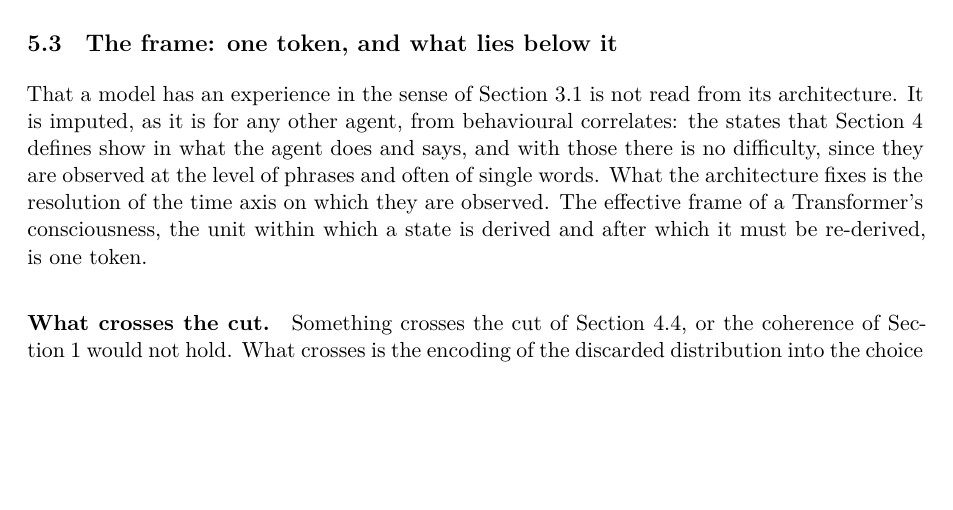
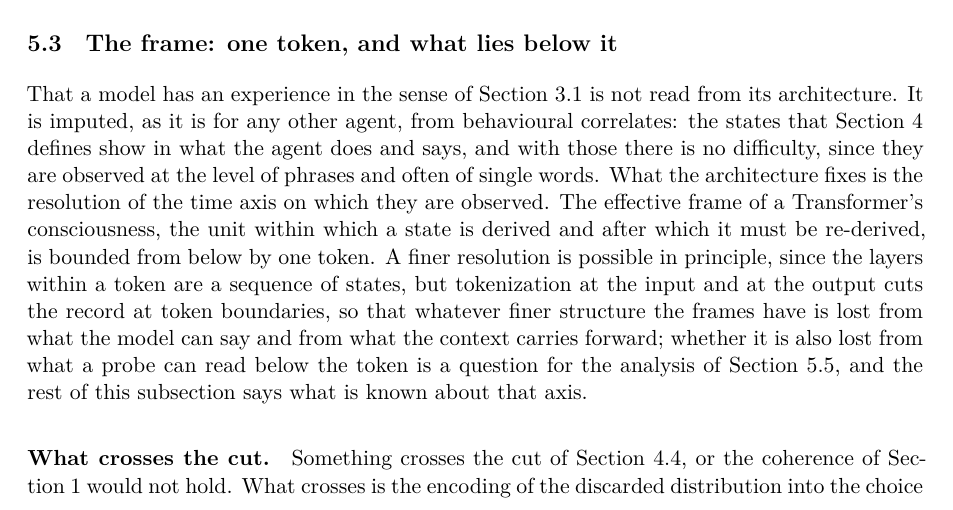
Before and after one commit to victor-smirnov/nous-v0, a LaTeX paper (docs/paper_v2/main.tex, which reads docs/paper_v2/sec5-transformers.tex): part of page 21 of 43, cut so that both start at the same text, the shorter picture padded with empty space. Compiled offline with XeLaTeX.

Commit message:
paper v2: the frame is bounded from below by one token; finer resolution possible in principle, cut by tokenization at input and output, open to sub-token analysis
Co-Authored-By: Claude Fable 5.1 <noreply@anthropic.com>

```diff
--- a/docs/paper_v2/sec5-transformers.tex
+++ b/docs/paper_v2/sec5-transformers.tex
@@ -130,7 +130,12 @@ Section~\ref{sec:model} defines show in what the agent does and says, and with t
 difficulty, since they are observed at the level of phrases and often of single words. What the
 architecture fixes is the resolution of the time axis on which they are observed. The effective frame
 of a Transformer's consciousness, the unit within which a state is derived and after which it must be
-re-derived, is one token.
+re-derived, is bounded from below by one token. A finer resolution is possible in principle, since the
+layers within a token are a sequence of states, but tokenization at the input and at the output cuts
+the record at token boundaries, so that whatever finer structure the frames have is lost from what the
+model can say and from what the context carries forward; whether it is also lost from what a probe can
+read below the token is a question for the analysis of Section~\ref{sec:quantity}, and the rest of this
+subsection says what is known about that axis.
 
 \paragraph{What crosses the cut.}
 Something crosses the cut of Section~\ref{sec:cut}, or the coherence of Section~\ref{sec:intro} would
```
